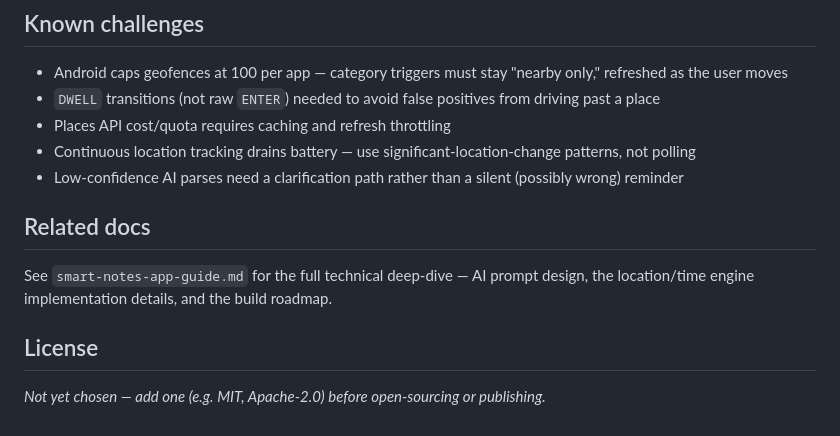
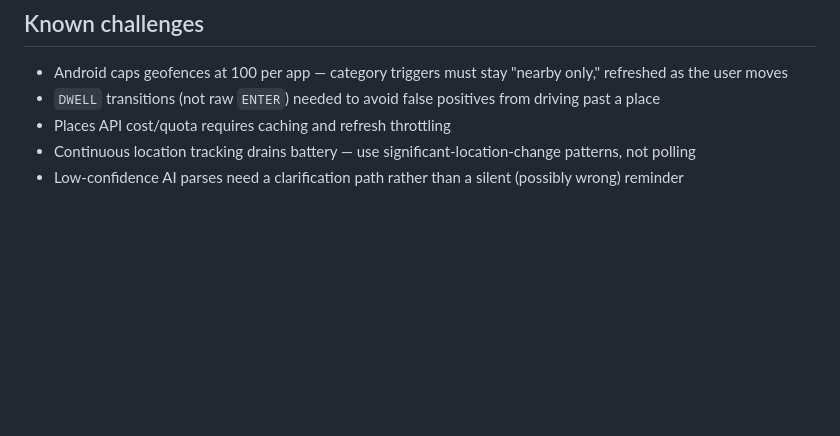
Before and after one commit to ryansankalpa32/Recall, a Markdown page: Readme.md, the part around the change. Rendered like a GitHub page; blank space fills up the shorter version.

Commit message:
Remove related docs and license sections from Readme
Removed sections on related documentation and license from the Readme.

```diff
--- a/Readme.md
+++ b/Readme.md
@@ -119,11 +119,3 @@ engine     engine
 - Places API cost/quota requires caching and refresh throttling
 - Continuous location tracking drains battery — use significant-location-change patterns, not polling
 - Low-confidence AI parses need a clarification path rather than a silent (possibly wrong) reminder
-
-## Related docs
-
-See `smart-notes-app-guide.md` for the full technical deep-dive — AI prompt design, the location/time engine implementation details, and the build roadmap.
-
-## License
-
-_Not yet chosen — add one (e.g. MIT, Apache-2.0) before open-sourcing or publishing._
```
